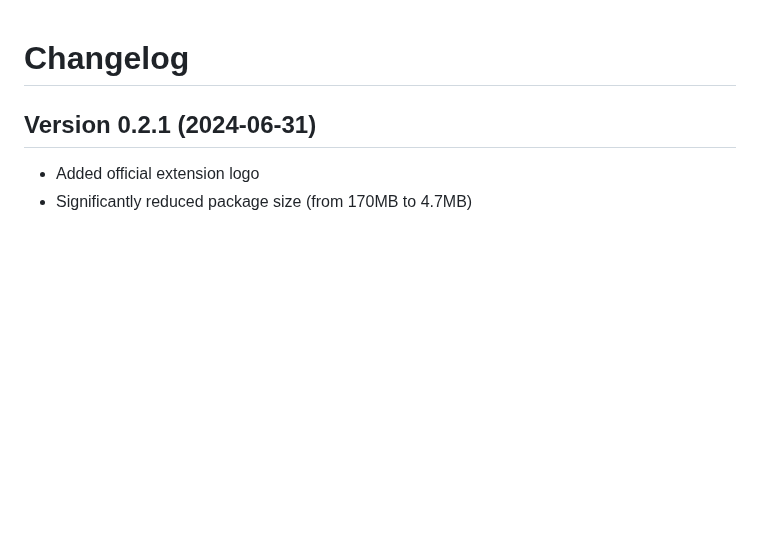
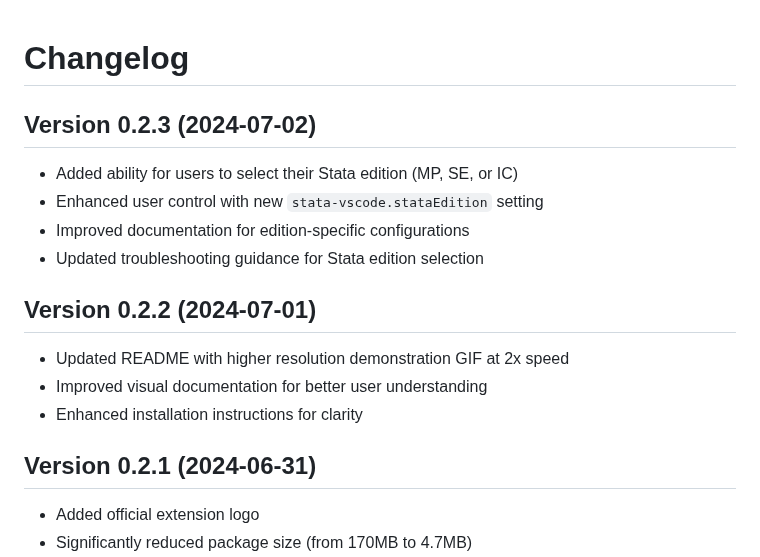
Before and after one commit to research41/stata-mcp, a Markdown page: CHANGELOG.md, the part around the change. Drawn GitHub-style; blank space fills up the shorter version.

```diff
--- a/CHANGELOG.md
+++ b/CHANGELOG.md
@@ -1,4 +1,15 @@
 # Changelog
+
+## Version 0.2.3 (2024-07-02)
+- Added ability for users to select their Stata edition (MP, SE, or IC)
+- Enhanced user control with new `stata-vscode.stataEdition` setting
+- Improved documentation for edition-specific configurations
+- Updated troubleshooting guidance for Stata edition selection
+
+## Version 0.2.2 (2024-07-01)
+- Updated README with higher resolution demonstration GIF at 2x speed
+- Improved visual documentation for better user understanding
+- Enhanced installation instructions for clarity
 
 ## Version 0.2.1 (2024-06-31)
 - Added official extension logo
```
Also changed, not shown: README.md (+8 -0 lines), release_notes.md (added, +27 -0 lines).
